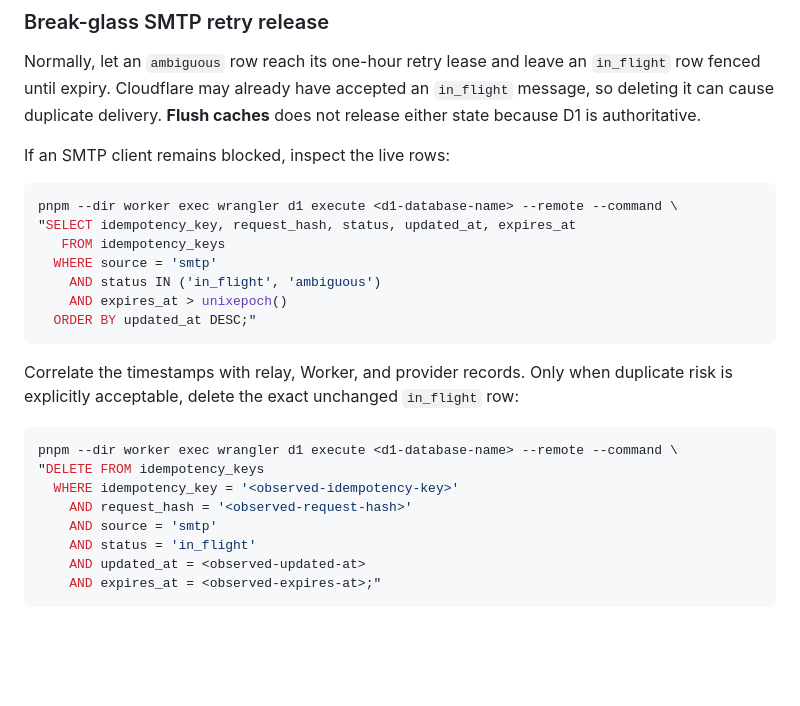
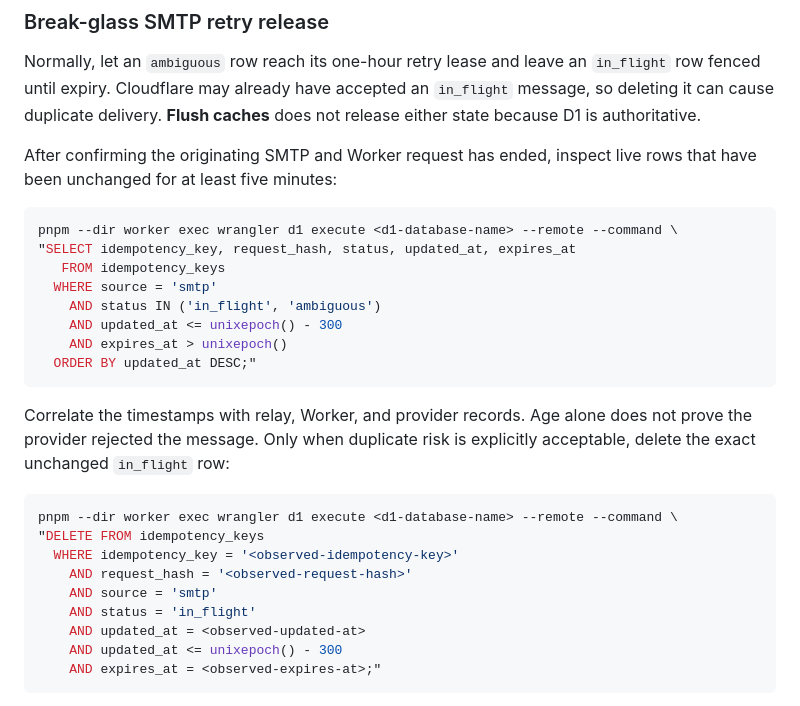
Before and after one commit to alexlmiller/cf-mail-relay, a Markdown page: docs/operations.md, the part around the change. Drawn GitHub-style; blank space fills up the shorter version.

Commit message:
docs: guard SMTP retry recovery

````diff
--- a/docs/operations.md
+++ b/docs/operations.md
@@ -70,7 +70,8 @@ Normally, let an `ambiguous` row reach its one-hour retry lease and leave an
 `in_flight` message, so deleting it can cause duplicate delivery. **Flush
 caches** does not release either state because D1 is authoritative.
 
-If an SMTP client remains blocked, inspect the live rows:
+After confirming the originating SMTP and Worker request has ended, inspect
+live rows that have been unchanged for at least five minutes:
 
 ```sh
 pnpm --dir worker exec wrangler d1 execute <d1-database-name> --remote --command \
@@ -78,13 +79,14 @@ pnpm --dir worker exec wrangler d1 execute <d1-database-name> --remote --command
    FROM idempotency_keys
   WHERE source = 'smtp'
     AND status IN ('in_flight', 'ambiguous')
+    AND updated_at <= unixepoch() - 300
     AND expires_at > unixepoch()
   ORDER BY updated_at DESC;"
 ```
 
-Correlate the timestamps with relay, Worker, and provider records. Only when
-duplicate risk is explicitly acceptable, delete the exact unchanged
-`in_flight` row:
+Correlate the timestamps with relay, Worker, and provider records. Age alone
+does not prove the provider rejected the message. Only when duplicate risk is
+explicitly acceptable, delete the exact unchanged `in_flight` row:
 
 ```sh
 pnpm --dir worker exec wrangler d1 execute <d1-database-name> --remote --command \
@@ -94,6 +96,7 @@ pnpm --dir worker exec wrangler d1 execute <d1-database-name> --remote --command
     AND source = 'smtp'
     AND status = 'in_flight'
     AND updated_at = <observed-updated-at>
+    AND updated_at <= unixepoch() - 300
     AND expires_at = <observed-expires-at>;"
 ```
 
````
